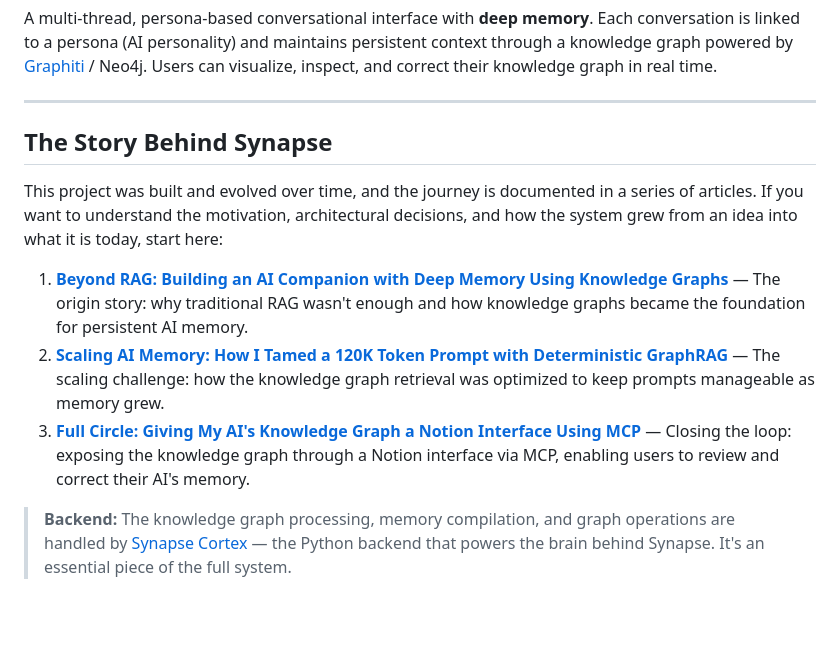
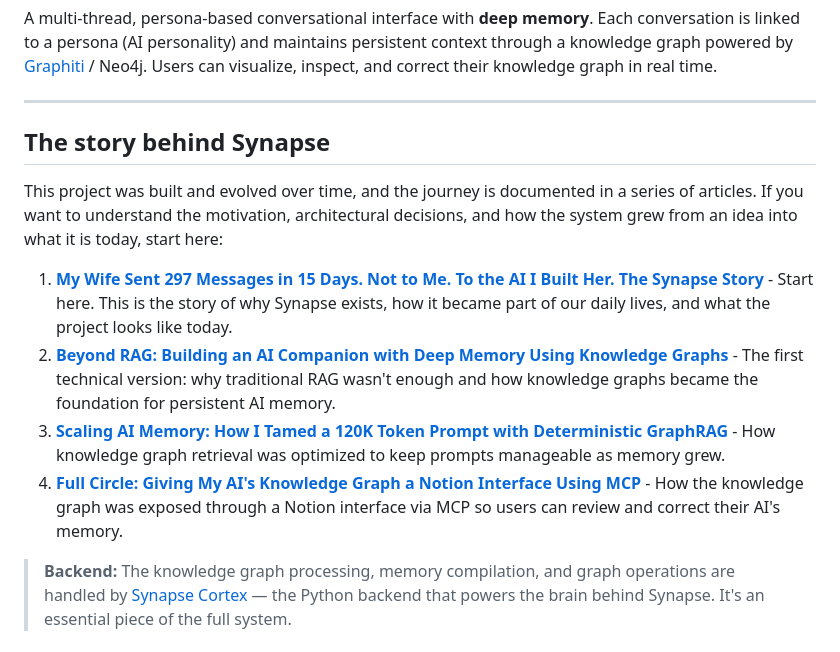
Before and after one commit to juandastic/synapse-chat-ai, a Markdown page: README.md, the part around the change. Drawn GitHub-style; blank space fills up the shorter version.

Commit message:
Update readme with synapse story article

```diff
--- a/README.md
+++ b/README.md
@@ -4,13 +4,14 @@ A multi-thread, persona-based conversational interface with **deep memory**. Eac
 
 ---
 
-## The Story Behind Synapse
+## The story behind Synapse
 
 This project was built and evolved over time, and the journey is documented in a series of articles. If you want to understand the motivation, architectural decisions, and how the system grew from an idea into what it is today, start here:
 
-1. **[Beyond RAG: Building an AI Companion with Deep Memory Using Knowledge Graphs](https://dev.to/juandastic/beyond-rag-building-an-ai-companion-with-deep-memory-using-knowledge-graphs-2e6e)** — The origin story: why traditional RAG wasn't enough and how knowledge graphs became the foundation for persistent AI memory.
-2. **[Scaling AI Memory: How I Tamed a 120K Token Prompt with Deterministic GraphRAG](https://dev.to/juandastic/scaling-ai-memory-how-i-tamed-a-120k-token-prompt-with-deterministic-graphrag-4f85)** — The scaling challenge: how the knowledge graph retrieval was optimized to keep prompts manageable as memory grew.
-3. **[Full Circle: Giving My AI's Knowledge Graph a Notion Interface Using MCP](https://dev.to/juandastic/full-circle-giving-my-ais-knowledge-graph-a-notion-interface-using-mcp-2dmp)** — Closing the loop: exposing the knowledge graph through a Notion interface via MCP, enabling users to review and correct their AI's memory.
+1. **[My Wife Sent 297 Messages in 15 Days. Not to Me. To the AI I Built Her. The Synapse Story](https://dev.to/juandastic/my-wife-sent-297-messages-in-15-days-not-to-me-to-the-ai-i-built-her-the-synapse-story-333o)** - Start here. This is the story of why Synapse exists, how it became part of our daily lives, and what the project looks like today.
+2. **[Beyond RAG: Building an AI Companion with Deep Memory Using Knowledge Graphs](https://dev.to/juandastic/beyond-rag-building-an-ai-companion-with-deep-memory-using-knowledge-graphs-2e6e)** - The first technical version: why traditional RAG wasn't enough and how knowledge graphs became the foundation for persistent AI memory.
+3. **[Scaling AI Memory: How I Tamed a 120K Token Prompt with Deterministic GraphRAG](https://dev.to/juandastic/scaling-ai-memory-how-i-tamed-a-120k-token-prompt-with-deterministic-graphrag-4f85)** - How knowledge graph retrieval was optimized to keep prompts manageable as memory grew.
+4. **[Full Circle: Giving My AI's Knowledge Graph a Notion Interface Using MCP](https://dev.to/juandastic/full-circle-giving-my-ais-knowledge-graph-a-notion-interface-using-mcp-2dmp)** - How the knowledge graph was exposed through a Notion interface via MCP so users can review and correct their AI's memory.
 
 > **Backend:** The knowledge graph processing, memory compilation, and graph operations are handled by [Synapse Cortex](https://github.com/juandastic/synapse-cortex) — the Python backend that powers the brain behind Synapse. It's an essential piece of the full system.
 
```
